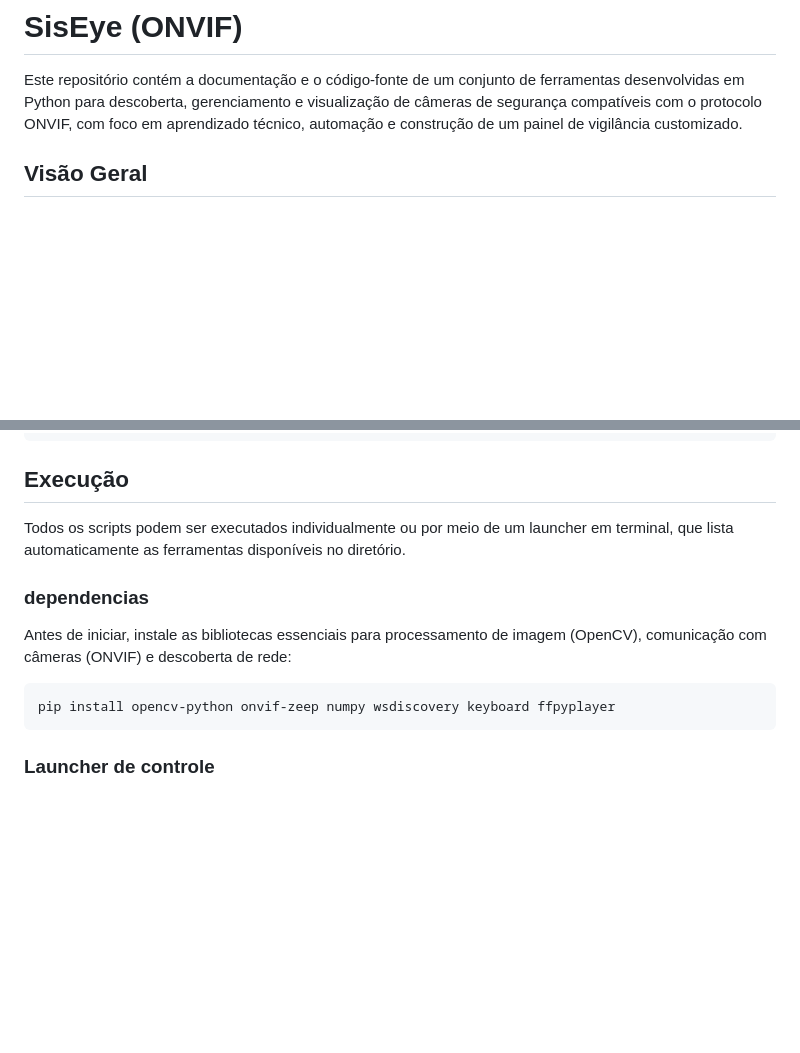
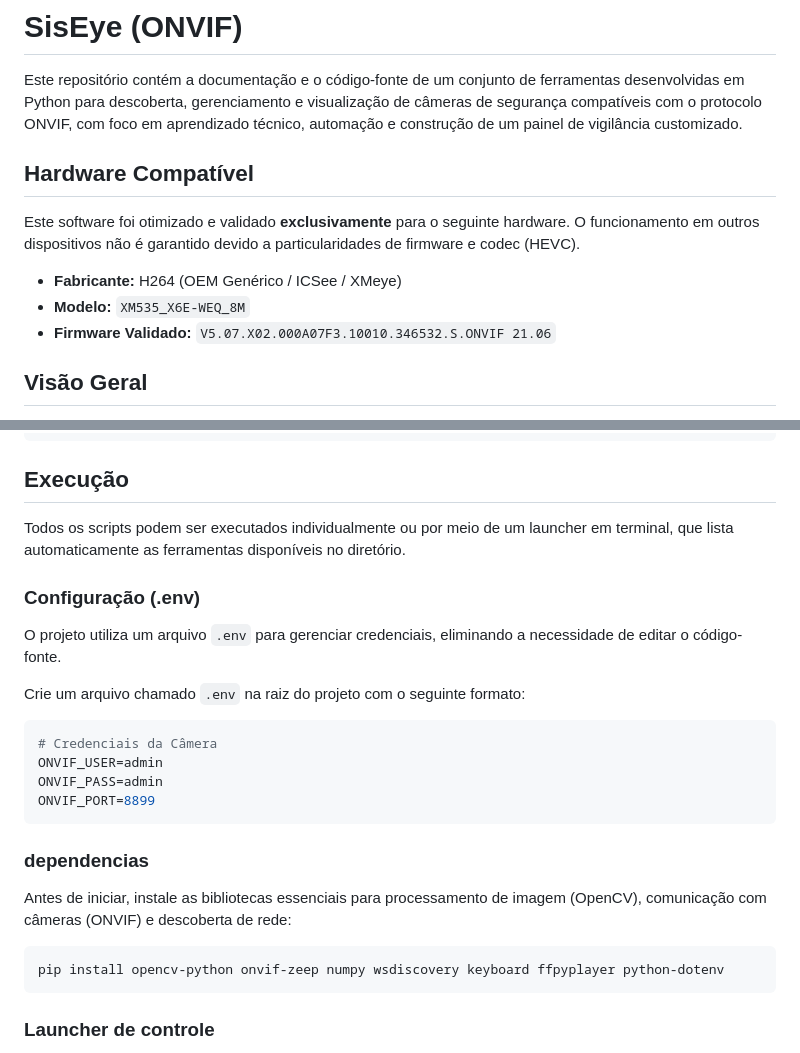
Before and after one commit to Victor-Vaglieri/SisEye, a Markdown page: README.md, 2 parts joined by grey strips. Rendered like a GitHub page; blank space fills up the shorter version.

Commit message:
Update README with hardware compatibility and .env setup
Added compatible hardware section and configuration instructions.

````diff
--- a/README.md
+++ b/README.md
@@ -1,6 +1,14 @@
 # SisEye (ONVIF)
 
 Este repositório contém a documentação e o código-fonte de um conjunto de ferramentas desenvolvidas em Python para descoberta, gerenciamento e visualização de câmeras de segurança compatíveis com o protocolo ONVIF, com foco em aprendizado técnico, automação e construção de um painel de vigilância customizado.
+
+## Hardware Compatível
+
+Este software foi otimizado e validado **exclusivamente** para o seguinte hardware. O funcionamento em outros dispositivos não é garantido devido a particularidades de firmware e codec (HEVC).
+
+* **Fabricante:** H264 (OEM Genérico / ICSee / XMeye)
+* **Modelo:** `XM535_X6E-WEQ_8M`
+* **Firmware Validado:** `V5.07.X02.000A07F3.10010.346532.S.ONVIF 21.06`
 
 ## Visão Geral
 
@@ -80,12 +87,25 @@ onvif/
 
 Todos os scripts podem ser executados individualmente ou por meio de um launcher em terminal, que lista automaticamente as ferramentas disponíveis no diretório.
 
+### Configuração (.env)
+
+O projeto utiliza um arquivo `.env` para gerenciar credenciais, eliminando a necessidade de editar o código-fonte.
+
+Crie um arquivo chamado `.env` na raiz do projeto com o seguinte formato:
+
+```env
+# Credenciais da Câmera
+ONVIF_USER=admin
+ONVIF_PASS=admin
+ONVIF_PORT=8899
+```
+
 ### dependencias
 
 Antes de iniciar, instale as bibliotecas essenciais para processamento de imagem (OpenCV), comunicação com câmeras (ONVIF) e descoberta de rede:
 
 ```
-pip install opencv-python onvif-zeep numpy wsdiscovery keyboard ffpyplayer
+pip install opencv-python onvif-zeep numpy wsdiscovery keyboard ffpyplayer python-dotenv
 ```
 
 ### Launcher de controle
````
Also changed, not shown: other parts of README.md (+0 -1 lines).
